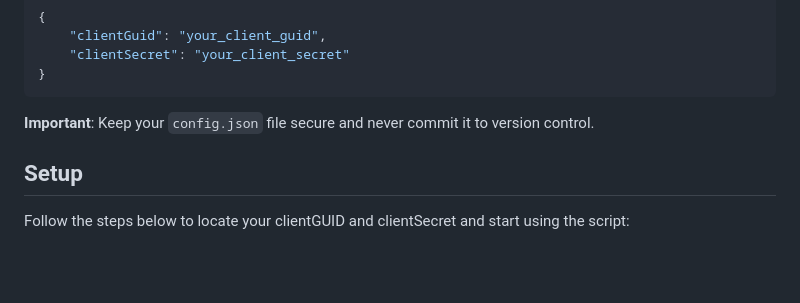
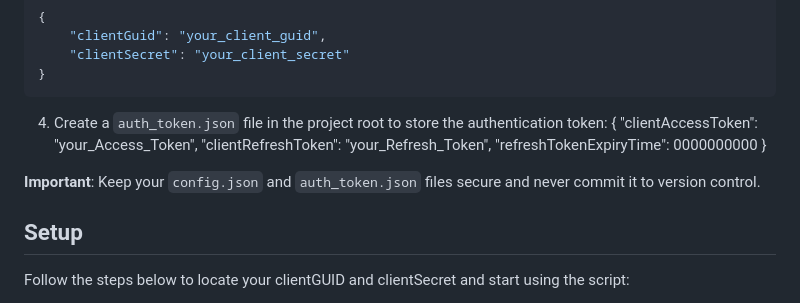
Before and after one commit to xalifaaa/prayer-times-ics-generator, a Markdown page: README.md, the part around the change. GitHub-like rendering; blank space fills up the shorter version.

````diff
--- a/README.md
+++ b/README.md
@@ -32,7 +32,14 @@ pip install -r requirements.txt
 }
 ```
 
-**Important**: Keep your `config.json` file secure and never commit it to version control.
+4. Create a `auth_token.json` file in the project root to store the authentication token:
+{
+    "clientAccessToken": "your_Access_Token",
+    "clientRefreshToken": "your_Refresh_Token",
+    "refreshTokenExpiryTime": 0000000000
+}
+
+**Important**: Keep your `config.json` and `auth_token.json` files secure and never commit it to version control.
 
 ## Setup
 
````
